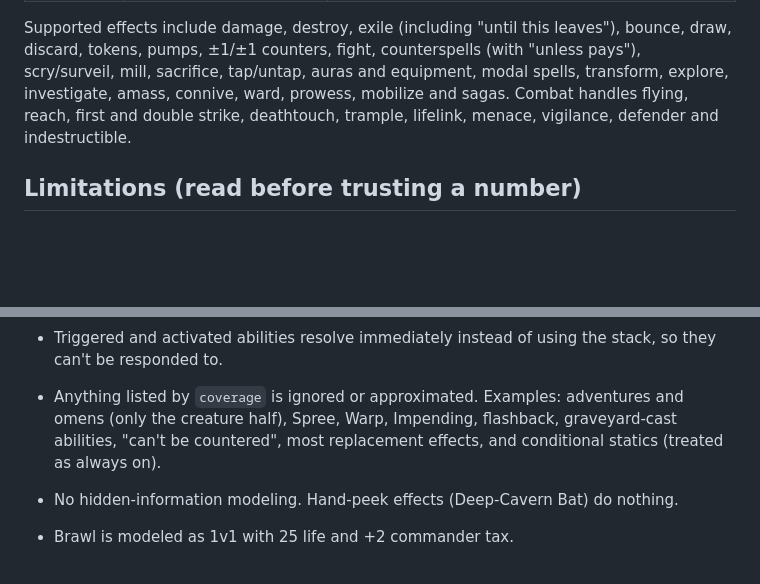
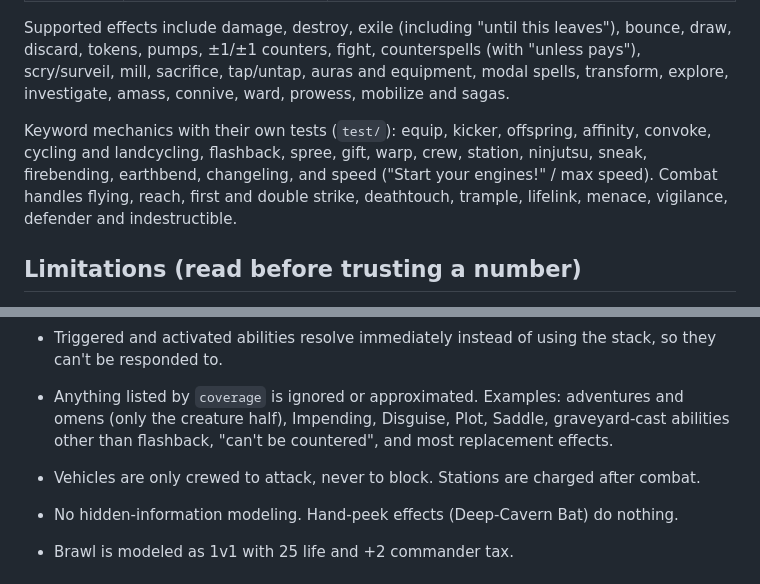
Before and after one commit to erickbrower/the-crucible, a Markdown page: README.md, 2 parts joined by grey strips. Rendered like a GitHub page; blank space fills up the shorter version.

Commit message:
README: list tested keyword mechanics and current gaps
Co-Authored-By: Claude Opus 5.5 <noreply@anthropic.com>
Claude-Session: https://claude.ai/code/session_01DX6nLSQs15R81Pq7CgePju

```diff
--- a/README.md
+++ b/README.md
@@ -79,7 +79,11 @@ Deck
 Supported effects include damage, destroy, exile (including "until this leaves"), bounce,
 draw, discard, tokens, pumps, ±1/±1 counters, fight, counterspells (with "unless pays"),
 scry/surveil, mill, sacrifice, tap/untap, auras and equipment, modal spells, transform, explore,
-investigate, amass, connive, ward, prowess, mobilize and sagas. Combat handles flying, reach,
+investigate, amass, connive, ward, prowess, mobilize and sagas.
+
+Keyword mechanics with their own tests (`test/`): equip, kicker, offspring, affinity, convoke,
+cycling and landcycling, flashback, spree, gift, warp, crew, station, ninjutsu, sneak,
+firebending, earthbend, changeling, and speed ("Start your engines!" / max speed). Combat handles flying, reach,
 first and double strike, deathtouch, trample, lifelink, menace, vigilance, defender and
 indestructible.
 
@@ -101,8 +105,9 @@ indestructible.
 - Triggered and activated abilities resolve immediately instead of using the stack, so they
   can't be responded to.
 - Anything listed by `coverage` is ignored or approximated. Examples: adventures and omens
-  (only the creature half), Spree, Warp, Impending, flashback, graveyard-cast abilities,
-  "can't be countered", most replacement effects, and conditional statics (treated as always on).
+  (only the creature half), Impending, Disguise, Plot, Saddle, graveyard-cast abilities other
+  than flashback, "can't be countered", and most replacement effects.
+- Vehicles are only crewed to attack, never to block. Stations are charged after combat.
 - No hidden-information modeling. Hand-peek effects (Deep-Cavern Bat) do nothing.
 - Brawl is modeled as 1v1 with 25 life and +2 commander tax.
 
```
